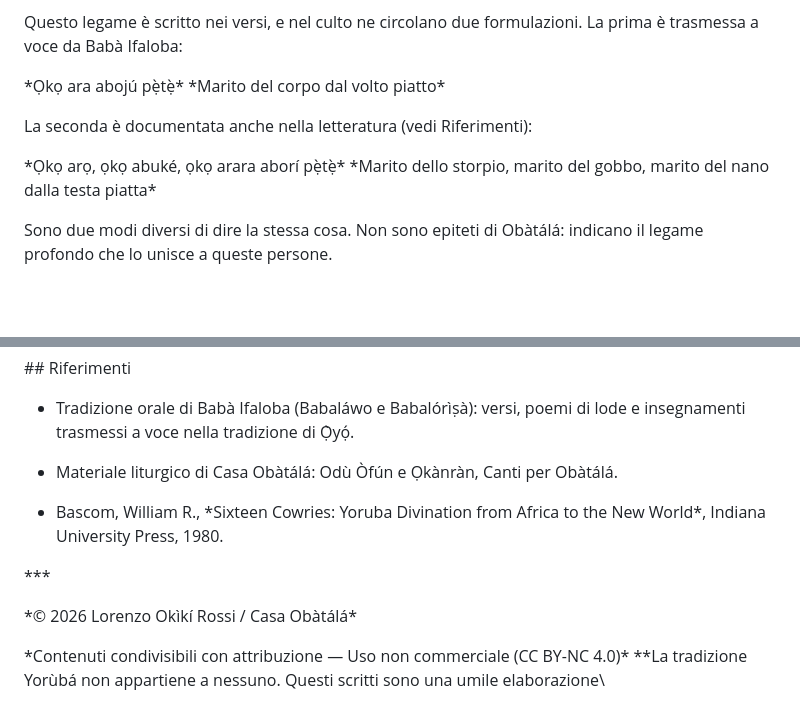
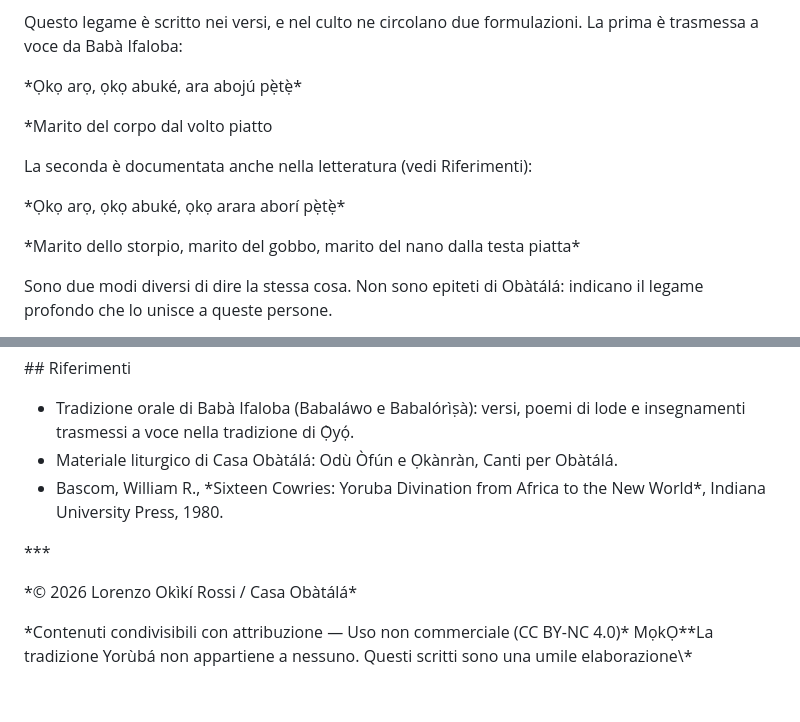
Before and after one commit to B-Okiki/casaobatala-sito, a Markdown page: blog/2026-10-19-obatala-chi-e-il-padre-antico.md, 2 parts joined by grey strips. GitHub-like rendering; blank space fills up the shorter version.

Commit message:
Update 📝 Articoli Blog “2026-10-19-obatala-chi-e-il-padre-antico”

```diff
--- a/blog/2026-10-19-obatala-chi-e-il-padre-antico.md
+++ b/blog/2026-10-19-obatala-chi-e-il-padre-antico.md
@@ -78,12 +78,14 @@ Il secondo: le persone che nascono con disabilità, malformazioni fisiche o albi
 
 Questo legame è scritto nei versi, e nel culto ne circolano due formulazioni. La prima è trasmessa a voce da Babà Ifaloba:
 
-\*Ọkọ ara abojú pẹ̀tẹ̀\*
-\*Marito del corpo dal volto piatto\*
+\*Ọkọ arọ, ọkọ abuké, ara abojú pẹ̀tẹ̀\*
+
+\*Marito del corpo dal volto piatto
 
 La seconda è documentata anche nella letteratura (vedi Riferimenti):
 
 \*Ọkọ arọ, ọkọ abuké, ọkọ arara aborí pẹ̀tẹ̀\*
+
 \*Marito dello storpio, marito del gobbo, marito del nano dalla testa piatta\*
 
 Sono due modi diversi di dire la stessa cosa. Non sono epiteti di Obàtálá: indicano il legame profondo che lo unisce a queste persone.
@@ -125,9 +127,7 @@ Obàtálá chiede carattere: un panno bianco da tenere pulito, la pazienza di pe
 \## Riferimenti
 
 - Tradizione orale di Babà Ifaloba (Babaláwo e Babalórìṣà): versi, poemi di lode e insegnamenti trasmessi a voce nella tradizione di Ọ̀yọ́.
-
 - Materiale liturgico di Casa Obàtálá: Odù Òfún e Ọkànràn, Canti per Obàtálá.
-
 - Bascom, William R., \*Sixteen Cowries: Yoruba Divination from Africa to the New World\*, Indiana University Press, 1980.
 
 \*\*\*
@@ -135,4 +135,4 @@ Obàtálá chiede carattere: un panno bianco da tenere pulito, la pazienza di pe
 \*© 2026 Lorenzo Okìkí Rossi / Casa Obàtálá\*
 
 \*Contenuti condivisibili con attribuzione — Uso non commerciale (CC BY-NC 4.0)\*
-*\*La tradizione Yorùbá non appartiene a nessuno. Questi scritti sono una umile elaborazione\
+MọkỌ\*\*La tradizione Yorùbá non appartiene a nessuno. Questi scritti sono una umile elaborazione\\\*
```
